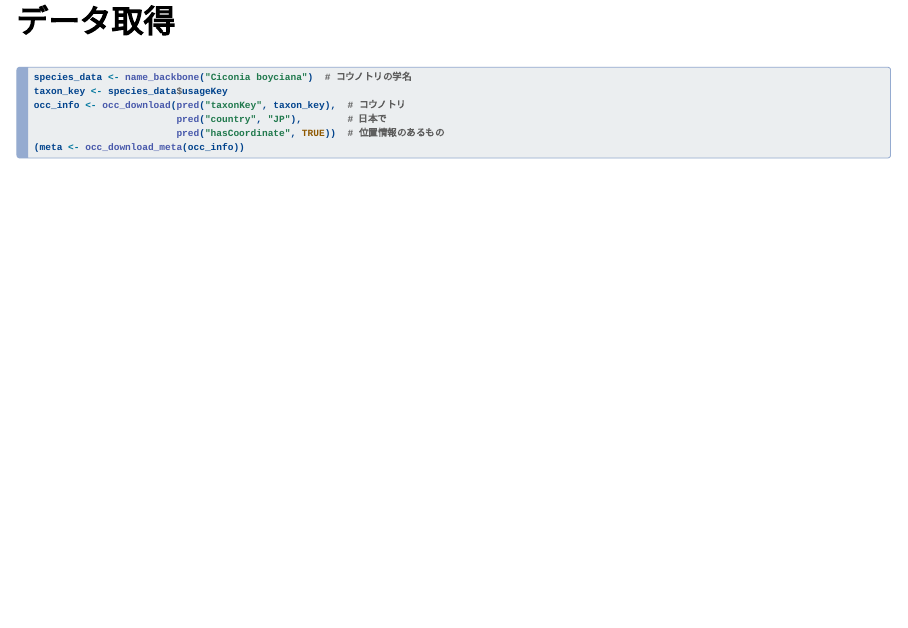
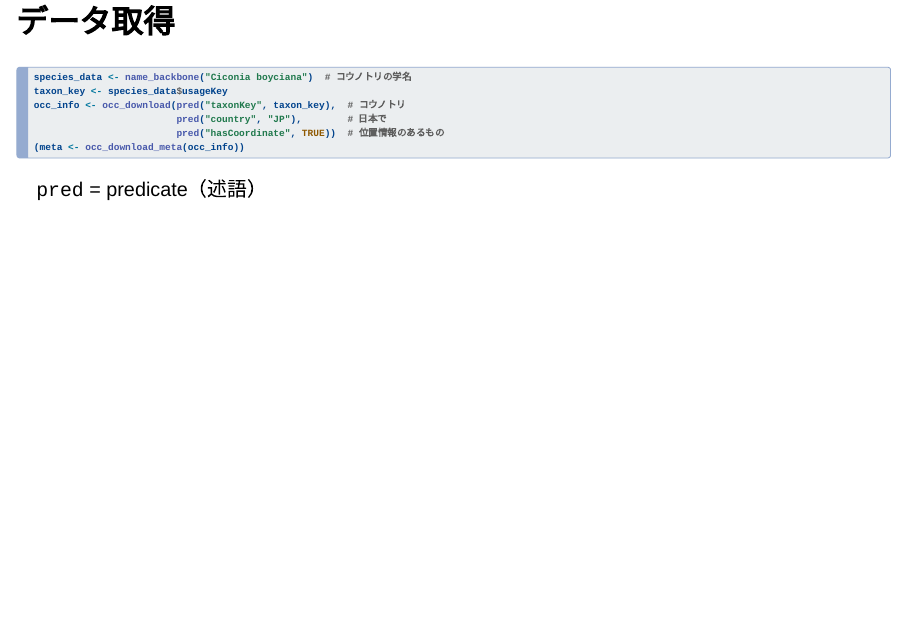
Before and after one commit to ito4303/KanazawaR001, a Quarto document (rgbif.qmd): page 11 of 23. Rendered offline with R 4.5, knitr and Pandoc in place of Quarto, with nearby package versions; the code chunks are not run, so their results and figures are left out; drawn as Slidy slides in place of the format the file asks for.

Commit message:
update add explanation on `pred`

````diff
--- a/rgbif.qmd
+++ b/rgbif.qmd
@@ -114,6 +114,8 @@ occ_info <- occ_download(pred("taxonKey", taxon_key),  # コウノトリ
                          pred("hasCoordinate", TRUE))  # 位置情報のあるもの
 (meta <- occ_download_meta(occ_info))
 ```
+
+`pred` = predicate（述語）
 
 ## 引用情報
 
````
